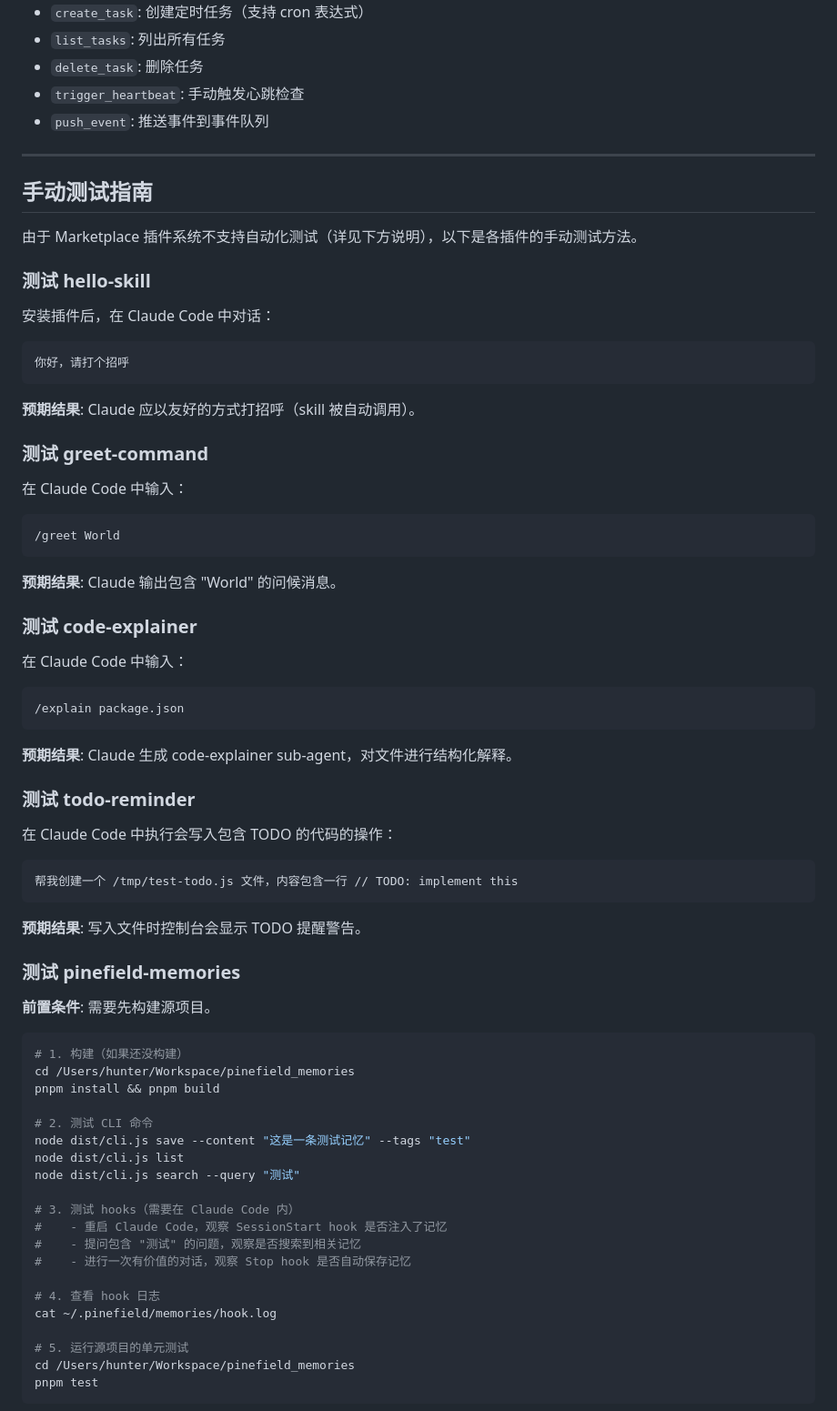
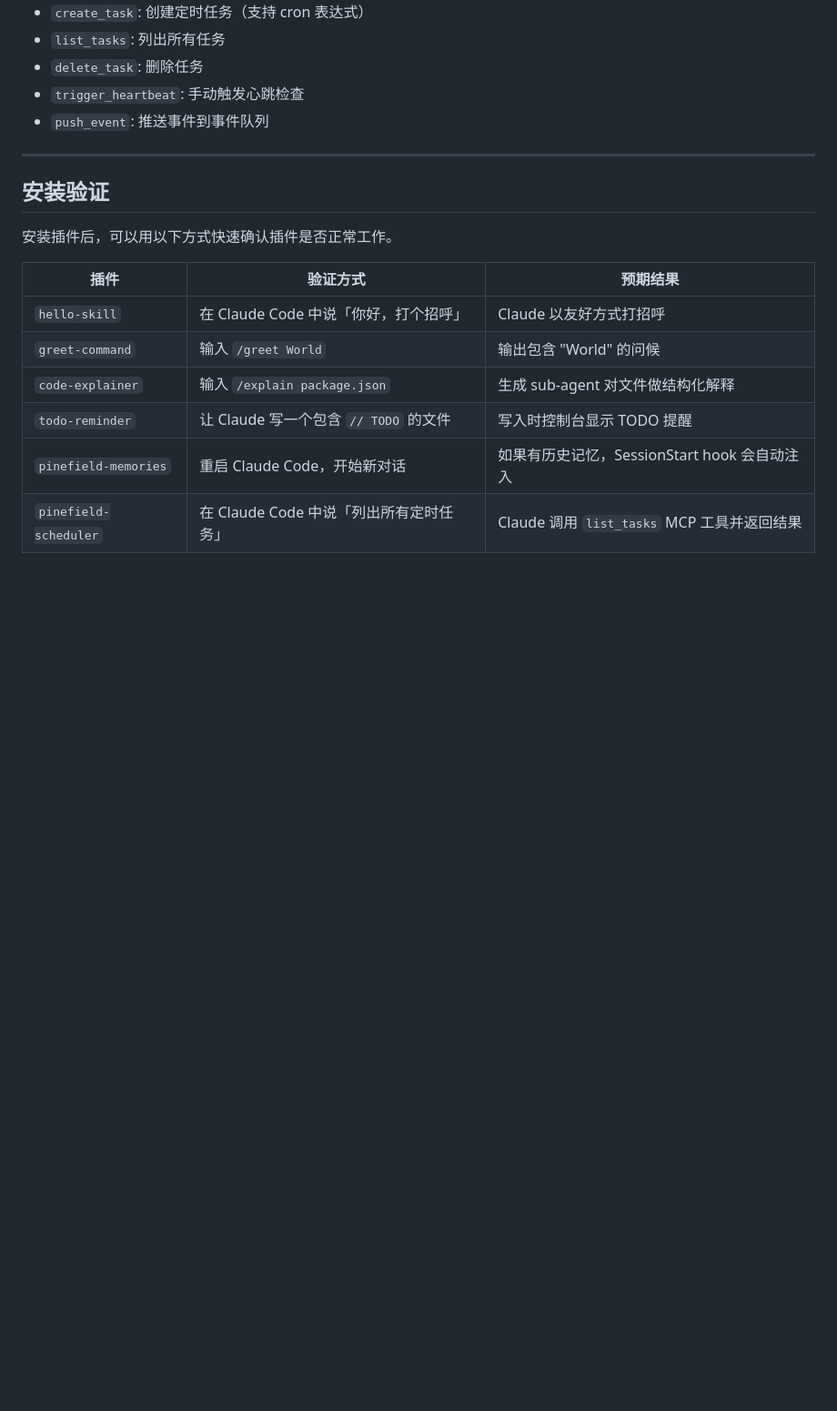
Before and after one commit to olojiang/claude-demo-marketplace, a Markdown page: README.md, the part around one of its changes. Shown at 91% size. Drawn GitHub-style; blank space fills up the shorter version.

````diff
--- a/README.md
+++ b/README.md
@@ -158,74 +158,16 @@ bash ~/.claude/plugins/cache/olojiang-demo/pinefield-scheduler/*/setup.sh
 
 ---
 
-## 手动测试指南
+## 安装验证
 
-由于 Marketplace 插件系统不支持自动化测试（详见下方说明），以下是各插件的手动测试方法。
+安装插件后，可以用以下方式快速确认插件是否正常工作。
 
-### 测试 hello-skill
+| 插件 | 验证方式 | 预期结果 |
+|------|----------|----------|
+| `hello-skill` | 在 Claude Code 中说「你好，打个招呼」 | Claude 以友好方式打招呼 |
+| `greet-command` | 输入 `/greet World` | 输出包含 "World" 的问候 |
+| `code-explainer` | 输入 `/explain package.json` | 生成 sub-agent 对文件做结构化解释 |
+| `todo-reminder` | 让 Claude 写一个包含 `// TODO` 的文件 | 写入时控制台显示 TODO 提醒 |
+| `pinefield-memories` | 重启 Claude Code，开始新对话 | 如果有历史记忆，SessionStart hook 会自动注入 |
+| `pinefield-scheduler` | 在 Claude Code 中说「列出所有定时任务」 | Claude 调用 `list_tasks` MCP 工具并返回结果 |
 
-安装插件后，在 Claude Code 中对话：
-
-```
-你好，请打个招呼
-```
-
-**预期结果**: Claude 应以友好的方式打招呼（skill 被自动调用）。
-
-### 测试 greet-command
-
-在 Claude Code 中输入：
-
-```
-/greet World
-```
-
-**预期结果**: Claude 输出包含 "World" 的问候消息。
-
-### 测试 code-explainer
-
-在 Claude Code 中输入：
-
-```
-/explain package.json
-```
-
-**预期结果**: Claude 生成 code-explainer sub-agent，对文件进行结构化解释。
-
-### 测试 todo-reminder
-
-在 Claude Code 中执行会写入包含 TODO 的代码的操作：
-
-```
-帮我创建一个 /tmp/test-todo.js 文件，内容包含一行 // TODO: implement this
-```
-
-**预期结果**: 写入文件时控制台会显示 TODO 提醒警告。
-
-### 测试 pinefield-memories
-
-**前置条件**: 需要先构建源项目。
-
-```bash
-# 1. 构建（如果还没构建）
-cd /Users/hunter/Workspace/pinefield_memories
-pnpm install && pnpm build
-
-# 2. 测试 CLI 命令
-node dist/cli.js save --content "这是一条测试记忆" --tags "test"
-node dist/cli.js list
-node dist/cli.js search --query "测试"
-
-# 3. 测试 hooks（需要在 Claude Code 内）
-#    - 重启 Claude Code，观察 SessionStart hook 是否注入了记忆
-#    - 提问包含 "测试" 的问题，观察是否搜索到相关记忆
-#    - 进行一次有价值的对话，观察 Stop hook 是否自动保存记忆
-
-# 4. 查看 hook 日志
-cat ~/.pinefield/memories/hook.log
-
-# 5. 运行源项目的单元测试
-cd /Users/hunter/Workspace/pinefield_memories
-pnpm test
-```
-
````
Also changed, not shown: other parts of README.md (+30 -38 lines).
